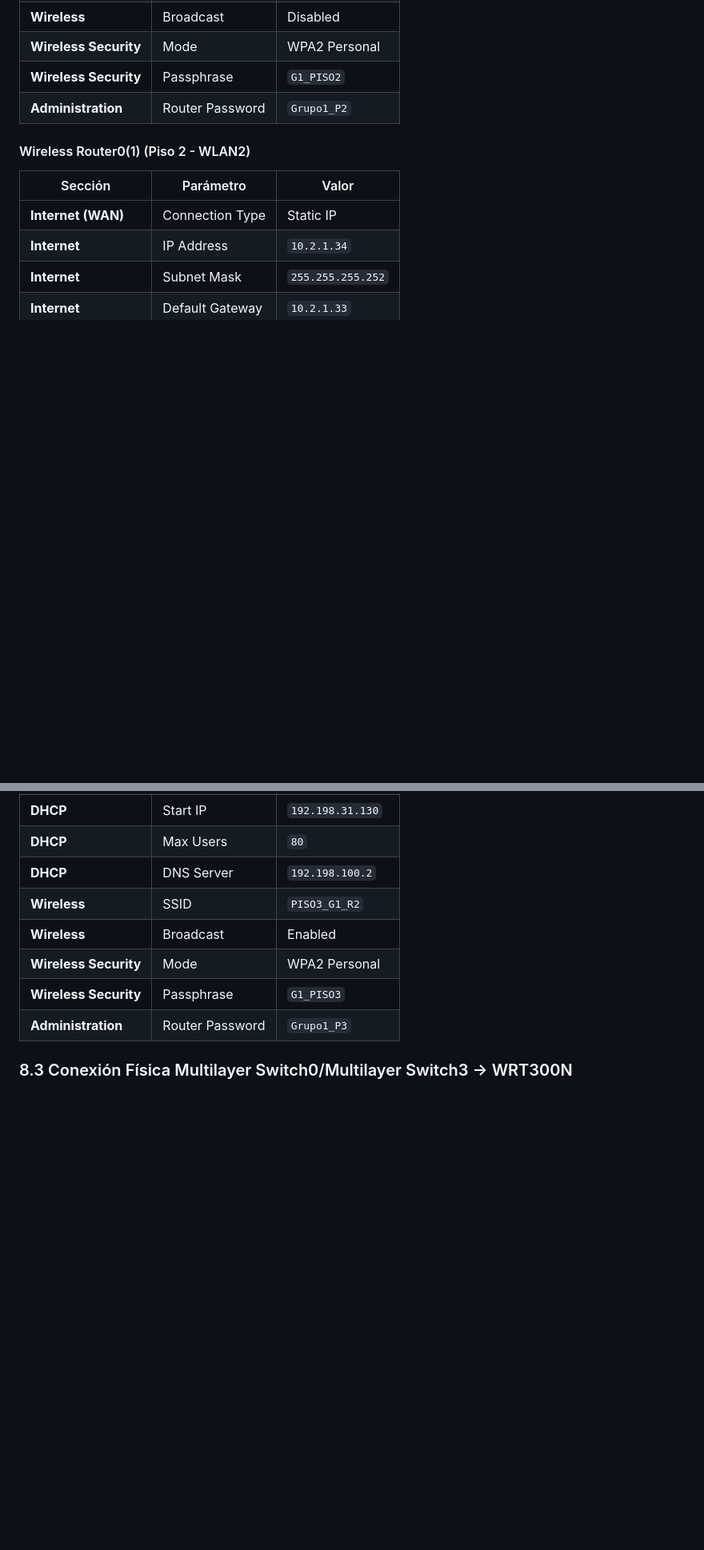
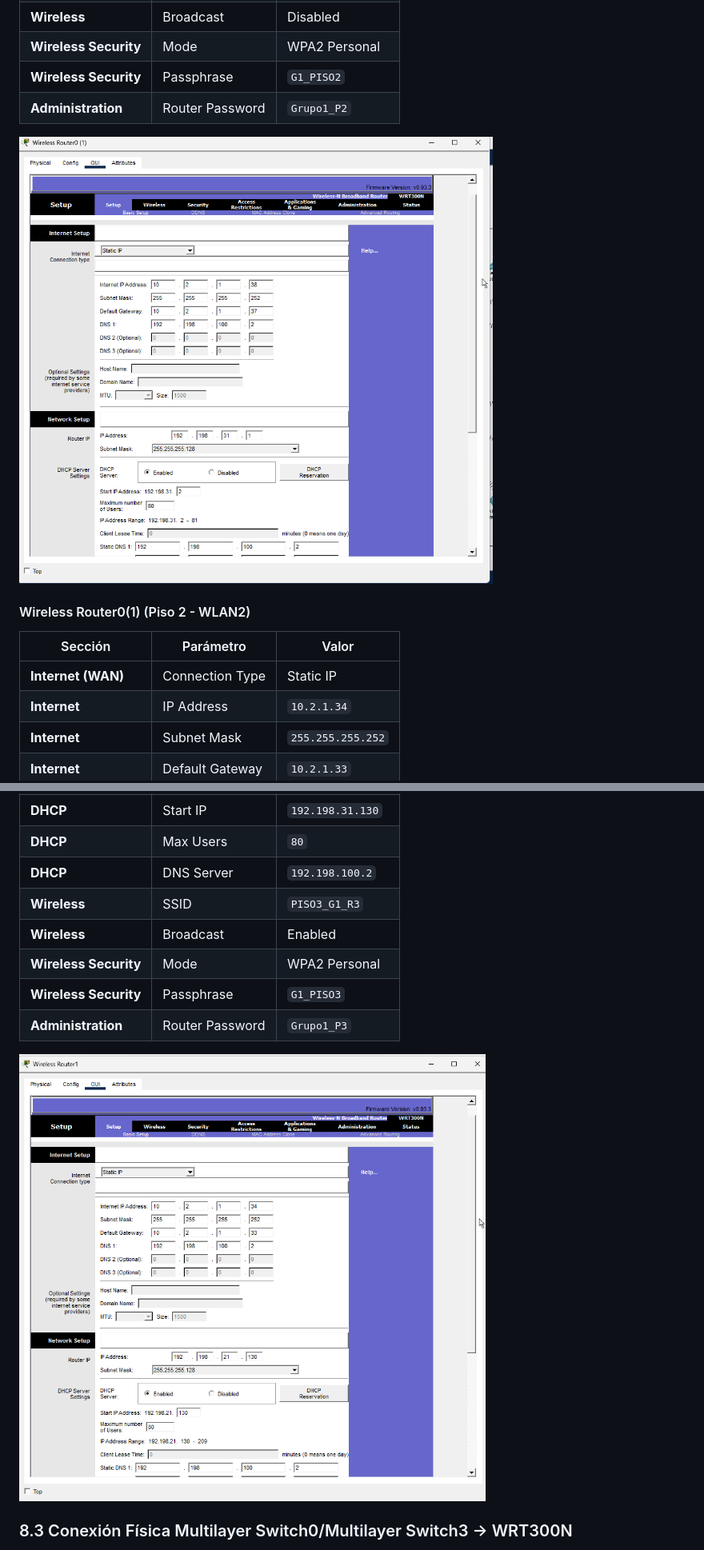
Before and after one commit to Ennero/REDES2_1S2026_G28, a Markdown page: Practica2/README.md, 2 parts joined by grey strips. Shown at 80% size. Drawn GitHub-style; pictures changed too: Practica2/img/WIRELESS-ROUTER/WRT300N_Piso2_WLAN1.png (added), Practica2/img/WIRELESS-ROUTER/WRT300N_Piso3_WLAN2.png (added); blank space fills up the shorter version.

```diff
--- a/Practica2/README.md
+++ b/Practica2/README.md
@@ -725,6 +685,8 @@ Los puertos WAN usan subredes /30 del espacio 10.2.1.x. El gateway apunta direct
 | **Wireless Security** | Passphrase | `G1_PISO2` |
 | **Administration** | Router Password | `Grupo1_P2` |
 
+![Configuración WRT300N Piso 2 - WLAN1](img/WIRELESS-ROUTER/WRT300N_Piso2_WLAN1.png)
+
 #### Wireless Router0(1) (Piso 2 - WLAN2)
 
 | Sección | Parámetro | Valor |
@@ -782,11 +748,13 @@ Los puertos WAN usan subredes /30 del espacio 10.2.1.x. El gateway apunta direct
 | **DHCP** | Start IP | `192.198.31.130` |
 | **DHCP** | Max Users | `80` |
 | **DHCP** | DNS Server | `192.198.100.2` |
-| **Wireless** | SSID | `PISO3_G1_R2` |
+| **Wireless** | SSID | `PISO3_G1_R3` |
 | **Wireless** | Broadcast | Enabled |
 | **Wireless Security** | Mode | WPA2 Personal |
 | **Wireless Security** | Passphrase | `G1_PISO3` |
 | **Administration** | Router Password | `Grupo1_P3` |
+
+![Configuración WRT300N Piso 3 - WLAN2](img/WIRELESS-ROUTER/WRT300N_Piso3_WLAN2.png)
 
 ### 8.3 Conexión Física Multilayer Switch0/Multilayer Switch3 → WRT300N
 
```
Also changed, not shown: other parts of Practica2/README.md (+36 -51 lines), Practica2/img/DNS/DNS_ServerWeb.png (renamed from Practica2/img/DNS/Provicional_DNS.png), Practica2/img/WIRELESS-ROUTER/WRT300N_Piso2_WLAN2.png (added), Practica2/img/WIRELESS-ROUTER/WRT300N_Piso3_WLAN1.png (added), Practica2/img/topologia.png (added), 1 other file.
